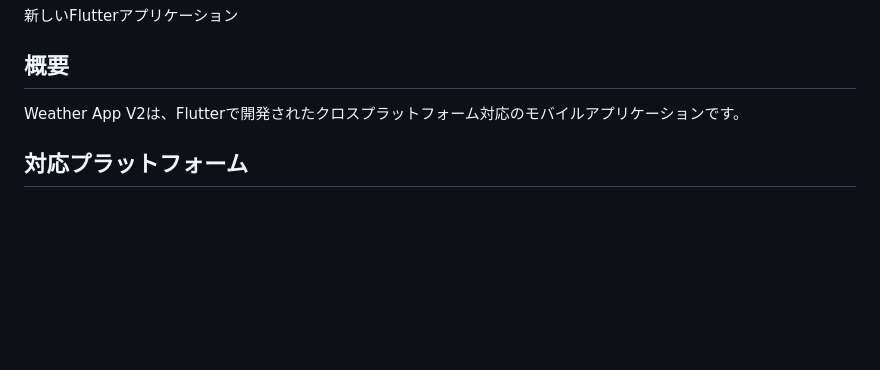
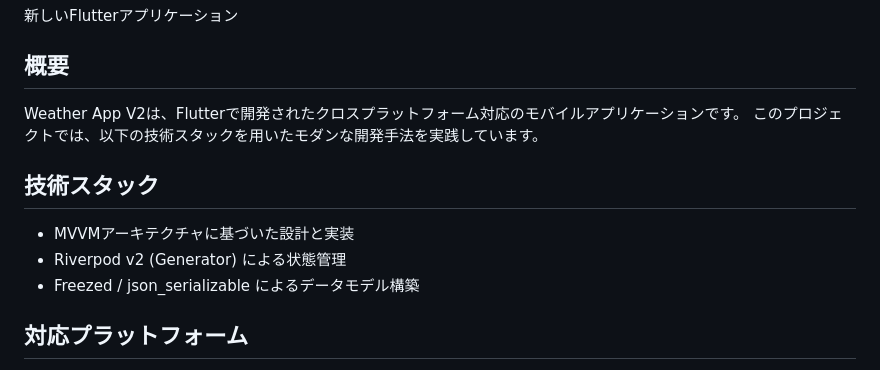
Before and after one commit to yuina-niijima/Weather_App_V2, a Markdown page: README.md, the part around the change. Drawn GitHub-style; blank space fills up the shorter version.

Commit message:
概要をV2に対応し、使用する技術スタックを追加しました。

```diff
--- a/README.md
+++ b/README.md
@@ -5,6 +5,12 @@
 ## 概要
 
 Weather App V2は、Flutterで開発されたクロスプラットフォーム対応のモバイルアプリケーションです。
+このプロジェクトでは、以下の技術スタックを用いたモダンな開発手法を実践しています。
+
+## 技術スタック
+- MVVMアーキテクチャに基づいた設計と実装
+- Riverpod v2 (Generator) による状態管理
+- Freezed / json_serializable によるデータモデル構築
 
 ## 対応プラットフォーム
 
```
